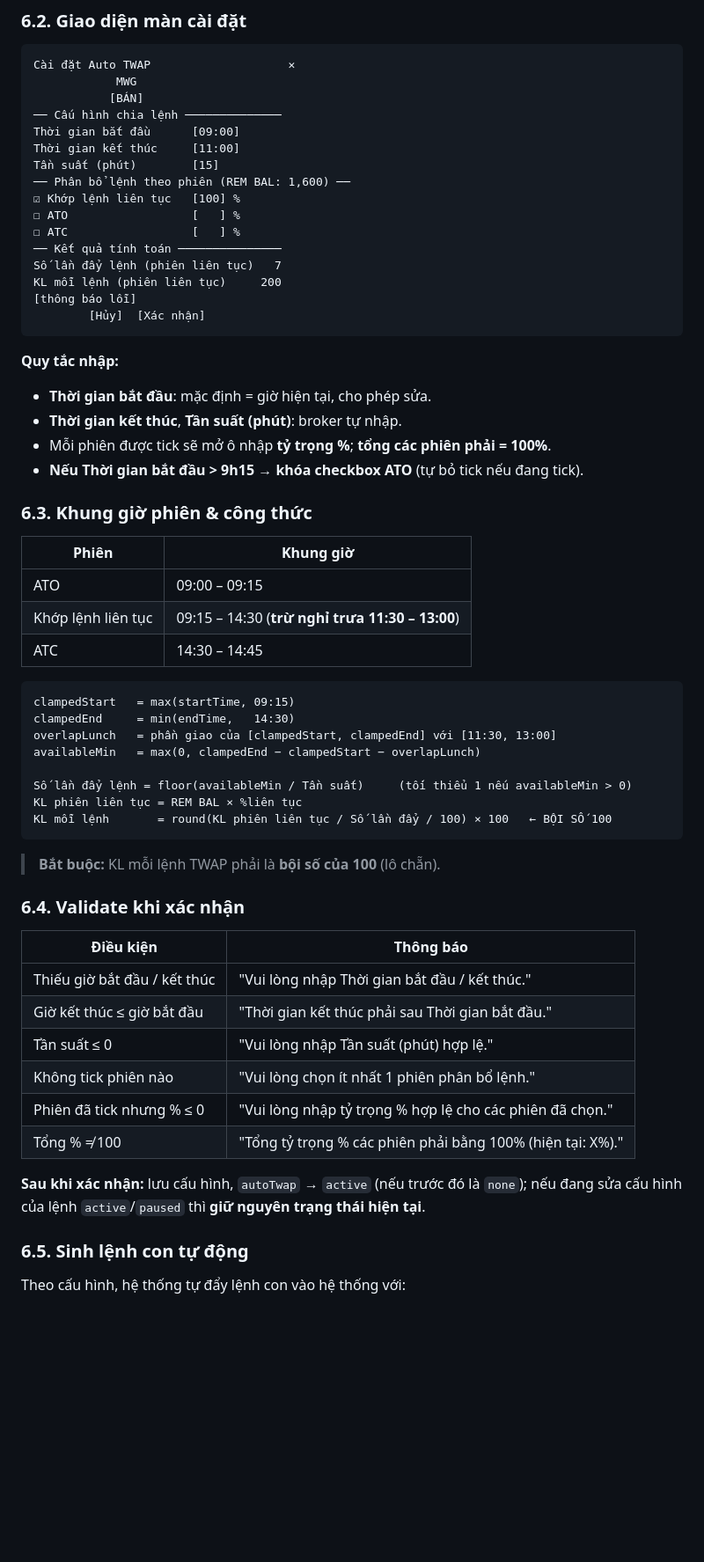
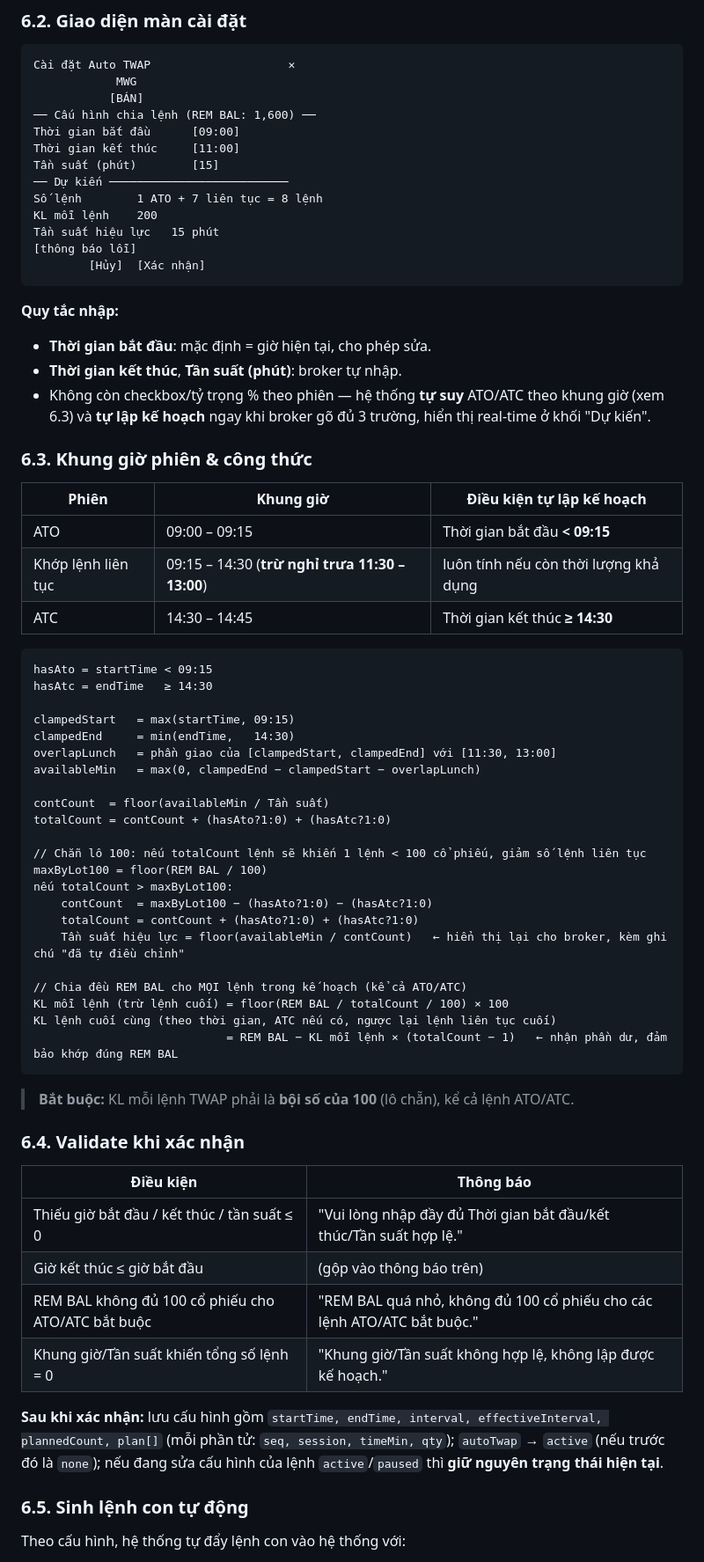
Before and after one commit to thuuyen936-star/khtc-prototype, a Markdown page: YEU-CAU-DEV.md, the part around one of its changes. Shown at 88% size. Drawn GitHub-style; blank space fills up the shorter version.

Commit message:
docs: cập nhật mục 6-7 YEU-CAU-DEV.md theo thiết kế Auto TWAP mới

````diff
--- a/YEU-CAU-DEV.md
+++ b/YEU-CAU-DEV.md
@@ -404,17 +404,14 @@ Nút `Auto TWAP` **enable** khi lệnh tổng đang chọn thỏa **một trong
 Cài đặt Auto TWAP                    ✕
             MWG
            [BÁN]
-── Cấu hình chia lệnh ──────────────
+── Cấu hình chia lệnh (REM BAL: 1,600) ──
 Thời gian bắt đầu      [09:00]
 Thời gian kết thúc     [11:00]
 Tần suất (phút)        [15]
-── Phân bổ lệnh theo phiên (REM BAL: 1,600) ──
-☑ Khớp lệnh liên tục   [100] %
-☐ ATO                  [   ] %
-☐ ATC                  [   ] %
-── Kết quả tính toán ───────────────
-Số lần đẩy lệnh (phiên liên tục)   7
-KL mỗi lệnh (phiên liên tục)     200
+── Dự kiến ──────────────────────────
+Số lệnh        1 ATO + 7 liên tục = 8 lệnh
+KL mỗi lệnh    200
+Tần suất hiệu lực   15 phút
 [thông báo lỗi]
         [Hủy]  [Xác nhận]
 ```
@@ -422,42 +419,53 @@ KL mỗi lệnh (phiên liên tục)     200
 **Quy tắc nhập:**
 - **Thời gian bắt đầu**: mặc định = giờ hiện tại, cho phép sửa.
 - **Thời gian kết thúc**, **Tần suất (phút)**: broker tự nhập.
-- Mỗi phiên được tick sẽ mở ô nhập **tỷ trọng %**; **tổng các phiên phải = 100%**.
-- **Nếu Thời gian bắt đầu > 9h15 → khóa checkbox ATO** (tự bỏ tick nếu đang tick).
+- Không còn checkbox/tỷ trọng % theo phiên — hệ thống **tự suy** ATO/ATC theo khung giờ (xem 6.3) và **tự lập kế hoạch** ngay khi broker gõ đủ 3 trường, hiển thị real-time ở khối "Dự kiến".
 
 ### 6.3. Khung giờ phiên & công thức
 
-| Phiên | Khung giờ |
-|---|---|
-| ATO | 09:00 – 09:15 |
-| Khớp lệnh liên tục | 09:15 – 14:30 (**trừ nghỉ trưa 11:30 – 13:00**) |
-| ATC | 14:30 – 14:45 |
+| Phiên | Khung giờ | Điều kiện tự lập kế hoạch |
+|---|---|---|
+| ATO | 09:00 – 09:15 | Thời gian bắt đầu **< 09:15** |
+| Khớp lệnh liên tục | 09:15 – 14:30 (**trừ nghỉ trưa 11:30 – 13:00**) | luôn tính nếu còn thời lượng khả dụng |
+| ATC | 14:30 – 14:45 | Thời gian kết thúc **≥ 14:30** |
 
 ```
+hasAto = startTime < 09:15
+hasAtc = endTime   ≥ 14:30
+
 clampedStart   = max(startTime, 09:15)
 clampedEnd     = min(endTime,   14:30)
 overlapLunch   = phần giao của [clampedStart, clampedEnd] với [11:30, 13:00]
 availableMin   = max(0, clampedEnd − clampedStart − overlapLunch)
 
-Số lần đẩy lệnh = floor(availableMin / Tần suất)     (tối thiểu 1 nếu availableMin > 0)
-KL phiên liên tục = REM BAL × %liên tục
-KL mỗi lệnh       = round(KL phiên liên tục / Số lần đẩy / 100) × 100   ← BỘI SỐ 100
+contCount  = floor(availableMin / Tần suất)
+totalCount = contCount + (hasAto?1:0) + (hasAtc?1:0)
+
+// Chẵn lô 100: nếu totalCount lệnh sẽ khiến 1 lệnh < 100 cổ phiếu, giảm số lệnh liên tục
+maxByLot100 = floor(REM BAL / 100)
+nếu totalCount > maxByLot100:
+    contCount  = maxByLot100 − (hasAto?1:0) − (hasAtc?1:0)
+    totalCount = contCount + (hasAto?1:0) + (hasAtc?1:0)
+    Tần suất hiệu lực = floor(availableMin / contCount)   ← hiển thị lại cho broker, kèm ghi chú "đã tự điều chỉnh"
+
+// Chia đều REM BAL cho MỌI lệnh trong kế hoạch (kể cả ATO/ATC)
+KL mỗi lệnh (trừ lệnh cuối) = floor(REM BAL / totalCount / 100) × 100
+KL lệnh cuối cùng (theo thời gian, ATC nếu có, ngược lại lệnh liên tục cuối)
+                            = REM BAL − KL mỗi lệnh × (totalCount − 1)   ← nhận phần dư, đảm bảo khớp đúng REM BAL
 ```
 
-> **Bắt buộc:** KL mỗi lệnh TWAP phải là **bội số của 100** (lô chẵn).
+> **Bắt buộc:** KL mỗi lệnh TWAP phải là **bội số của 100** (lô chẵn), kể cả lệnh ATO/ATC.
 
 ### 6.4. Validate khi xác nhận
 
 | Điều kiện | Thông báo |
 |---|---|
-| Thiếu giờ bắt đầu / kết thúc | "Vui lòng nhập Thời gian bắt đầu / kết thúc." |
-| Giờ kết thúc ≤ giờ bắt đầu | "Thời gian kết thúc phải sau Thời gian bắt đầu." |
-| Tần suất ≤ 0 | "Vui lòng nhập Tần suất (phút) hợp lệ." |
-| Không tick phiên nào | "Vui lòng chọn ít nhất 1 phiên phân bổ lệnh." |
-| Phiên đã tick nhưng % ≤ 0 | "Vui lòng nhập tỷ trọng % hợp lệ cho các phiên đã chọn." |
-| Tổng % ≠ 100 | "Tổng tỷ trọng % các phiên phải bằng 100% (hiện tại: X%)." |
+| Thiếu giờ bắt đầu / kết thúc / tần suất ≤ 0 | "Vui lòng nhập đầy đủ Thời gian bắt đầu/kết thúc/Tần suất hợp lệ." |
+| Giờ kết thúc ≤ giờ bắt đầu | (gộp vào thông báo trên) |
+| REM BAL không đủ 100 cổ phiếu cho ATO/ATC bắt buộc | "REM BAL quá nhỏ, không đủ 100 cổ phiếu cho các lệnh ATO/ATC bắt buộc." |
+| Khung giờ/Tần suất khiến tổng số lệnh = 0 | "Khung giờ/Tần suất không hợp lệ, không lập được kế hoạch." |
 
-**Sau khi xác nhận:** lưu cấu hình, `autoTwap` → `active` (nếu trước đó là `none`); nếu đang sửa cấu hình của lệnh `active`/`paused` thì **giữ nguyên trạng thái hiện tại**.
+**Sau khi xác nhận:** lưu cấu hình gồm `startTime, endTime, interval, effectiveInterval, plannedCount, plan[]` (mỗi phần tử: `seq, session, timeMin, qty`); `autoTwap` → `active` (nếu trước đó là `none`); nếu đang sửa cấu hình của lệnh `active`/`paused` thì **giữ nguyên trạng thái hiện tại**.
 
 ### 6.5. Sinh lệnh con tự động
 
````
Also changed, not shown: other parts of YEU-CAU-DEV.md (+9 -9 lines).
